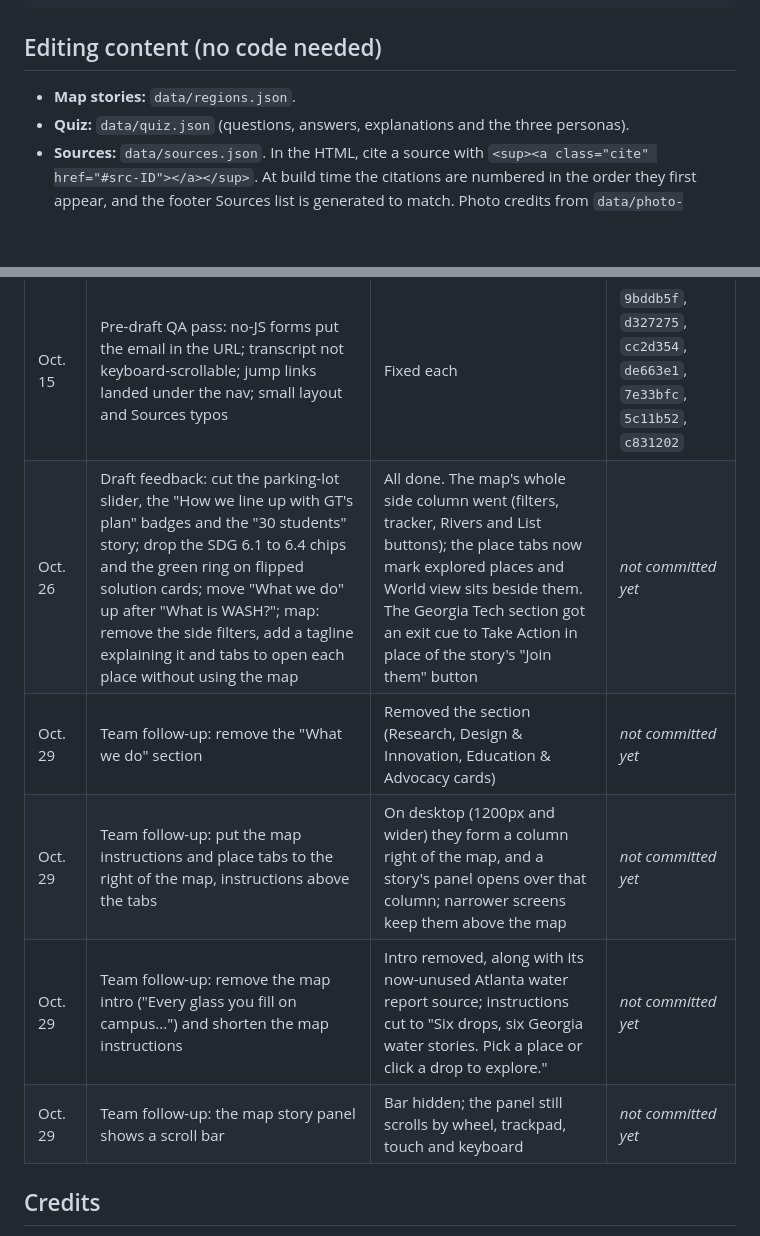
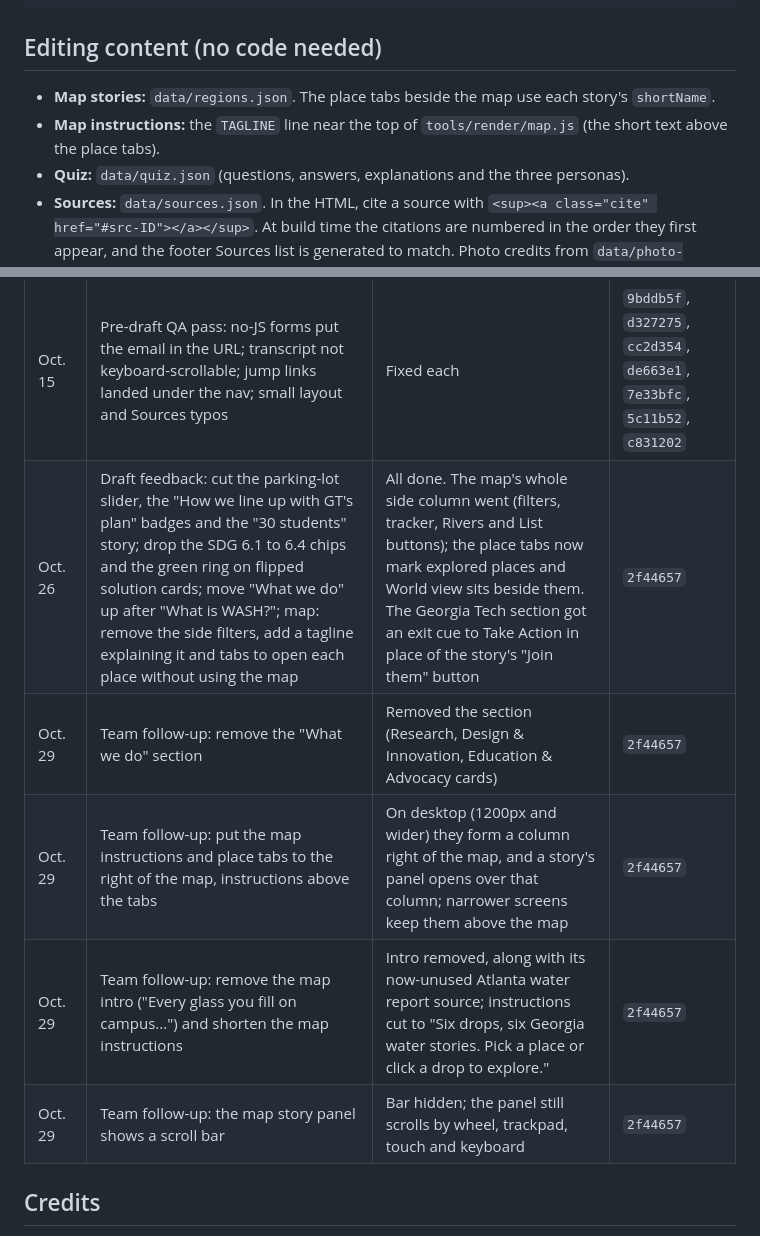
Before and after one commit to sailalithkanumuri8/WishForWash, a Markdown page: README.md, 2 parts joined by grey strips. Drawn GitHub-style; blank space fills up the shorter version.

```diff
--- a/README.md
+++ b/README.md
@@ -51,7 +51,9 @@ tools/                build helpers, word counter, link checker
 
 ## Editing content (no code needed)
 
-- **Map stories:** `data/regions.json`.
+- **Map stories:** `data/regions.json`. The place tabs beside the map use each story's `shortName`.
+- **Map instructions:** the `TAGLINE` line near the top of `tools/render/map.js` (the short text
+  above the place tabs).
 - **Quiz:** `data/quiz.json` (questions, answers, explanations and the three personas).
 - **Sources:** `data/sources.json`. In the HTML, cite a source with
   `<sup><a class="cite" href="#src-ID"></a></sup>`. At build time the citations are numbered in the
@@ -121,11 +123,11 @@ Oct. 23. Add a row for each piece of peer or instructor feedback and the commit
 | Oct. 15 | Pre-draft copy review: unexplained acronyms (SDG, EWB-GT, JMP, GAWP), claims stronger than sources | Acronyms explained or removed; claims matched to sources | `86a3a0f`, `8b67928` |
 | Oct. 15 | Pre-draft QA pass: phone menu shrank after scrolling; widening or rotating jumped to the top; focus hidden in the campus strip; landscape phones got a cramped nav and map panel; late script brought the loader back | Fixed each | `08b66f4`, `11c8e5a`, `dbce803`, `6319506`, `19f378b`, `8aeae53`, `626aa9c` |
 | Oct. 15 | Pre-draft QA pass: no-JS forms put the email in the URL; transcript not keyboard-scrollable; jump links landed under the nav; small layout and Sources typos | Fixed each | `9bddb5f`, `d327275`, `cc2d354`, `de663e1`, `7e33bfc`, `5c11b52`, `c831202` |
-| Oct. 26 | Draft feedback: cut the parking-lot slider, the "How we line up with GT's plan" badges and the "30 students" story; drop the SDG 6.1 to 6.4 chips and the green ring on flipped solution cards; move "What we do" up after "What is WASH?"; map: remove the side filters, add a tagline explaining it and tabs to open each place without using the map | All done. The map's whole side column went (filters, tracker, Rivers and List buttons); the place tabs now mark explored places and World view sits beside them. The Georgia Tech section got an exit cue to Take Action in place of the story's "Join them" button | *not committed yet* |
-| Oct. 29 | Team follow-up: remove the "What we do" section | Removed the section (Research, Design & Innovation, Education & Advocacy cards) | *not committed yet* |
-| Oct. 29 | Team follow-up: put the map instructions and place tabs to the right of the map, instructions above the tabs | On desktop (1200px and wider) they form a column right of the map, and a story's panel opens over that column; narrower screens keep them above the map | *not committed yet* |
-| Oct. 29 | Team follow-up: remove the map intro ("Every glass you fill on campus...") and shorten the map instructions | Intro removed, along with its now-unused Atlanta water report source; instructions cut to "Six drops, six Georgia water stories. Pick a place or click a drop to explore." | *not committed yet* |
-| Oct. 29 | Team follow-up: the map story panel shows a scroll bar | Bar hidden; the panel still scrolls by wheel, trackpad, touch and keyboard | *not committed yet* |
+| Oct. 26 | Draft feedback: cut the parking-lot slider, the "How we line up with GT's plan" badges and the "30 students" story; drop the SDG 6.1 to 6.4 chips and the green ring on flipped solution cards; move "What we do" up after "What is WASH?"; map: remove the side filters, add a tagline explaining it and tabs to open each place without using the map | All done. The map's whole side column went (filters, tracker, Rivers and List buttons); the place tabs now mark explored places and World view sits beside them. The Georgia Tech section got an exit cue to Take Action in place of the story's "Join them" button | `2f44657` |
+| Oct. 29 | Team follow-up: remove the "What we do" section | Removed the section (Research, Design & Innovation, Education & Advocacy cards) | `2f44657` |
+| Oct. 29 | Team follow-up: put the map instructions and place tabs to the right of the map, instructions above the tabs | On desktop (1200px and wider) they form a column right of the map, and a story's panel opens over that column; narrower screens keep them above the map | `2f44657` |
+| Oct. 29 | Team follow-up: remove the map intro ("Every glass you fill on campus...") and shorten the map instructions | Intro removed, along with its now-unused Atlanta water report source; instructions cut to "Six drops, six Georgia water stories. Pick a place or click a drop to explore." | `2f44657` |
+| Oct. 29 | Team follow-up: the map story panel shows a scroll bar | Bar hidden; the panel still scrolls by wheel, trackpad, touch and keyboard | `2f44657` |
 
 ## Credits
 
```
